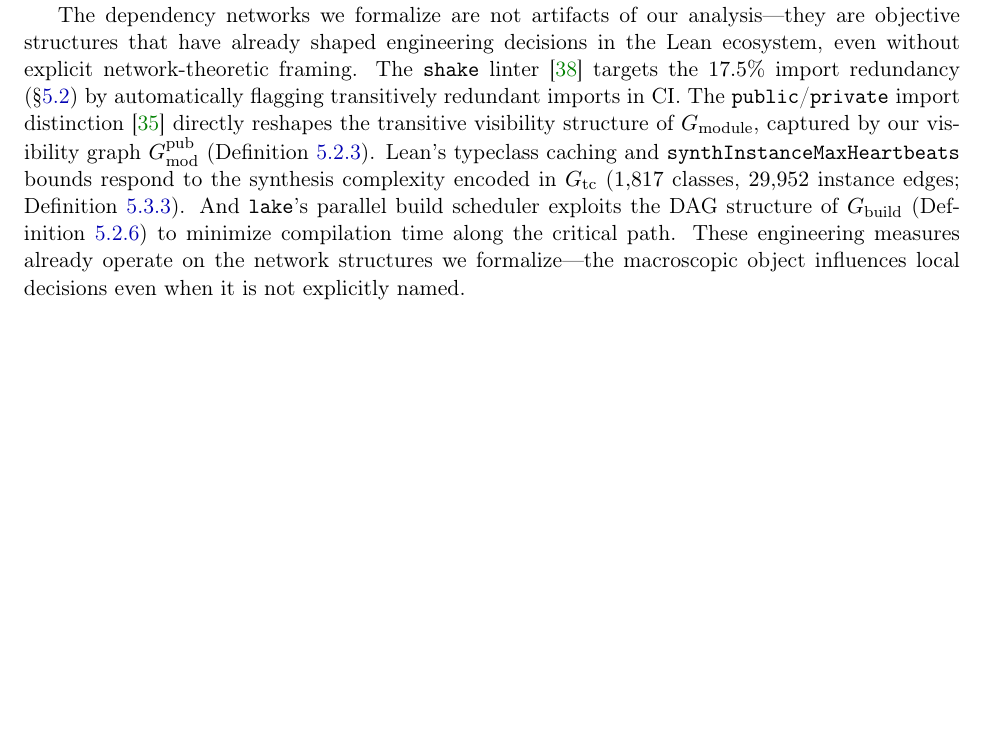
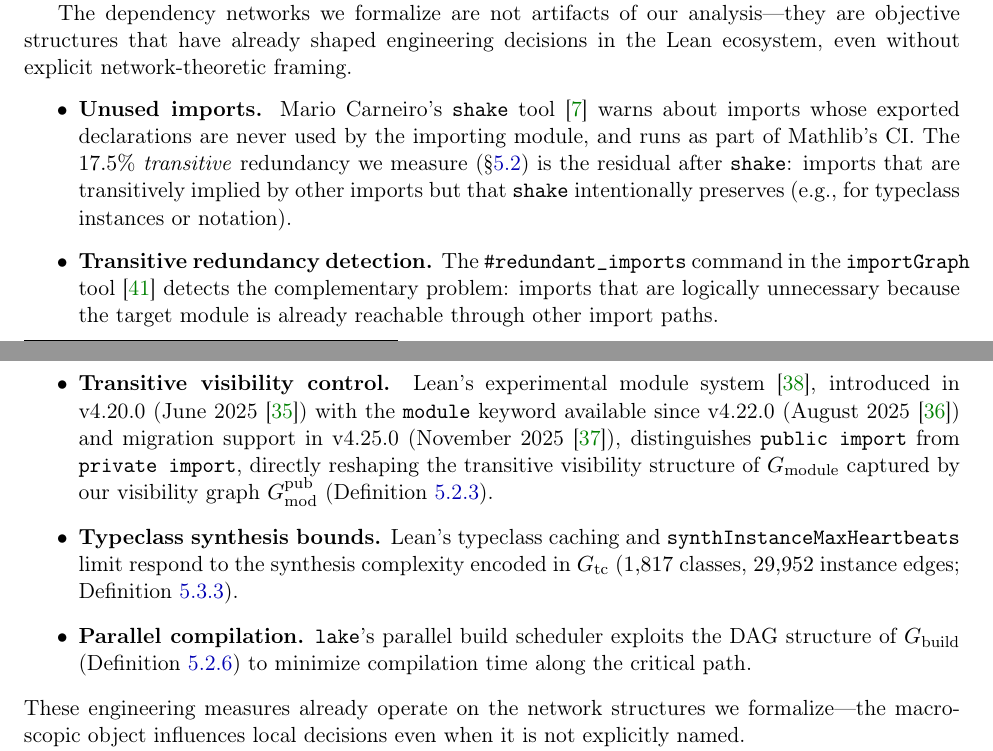
Before and after one commit to MathNetwork/MathlibGraph, a LaTeX paper (paper/main.tex, which reads paper/sections/main/contribution.tex): part of page 3 of 108 before the commit and two parts of pages 3 and 4 of 109 after it, the two joined at a grey line, cut so that both start at the same text, the shorter picture padded with empty space. Compiled offline with pdfLaTeX.

Commit message:
Add precise citations for Lean engineering responses
Distinguish shake (unused imports, Mario Carneiro, cite baanen2025)
from #redundant_imports (transitive redundancy, importGraph tool,
cite importgraph) from public/private imports (module system, cite
lean4v4200/v4220/v4250 with exact release dates). Add Lean release
notes v4.20.0, v4.22.0, v4.25.0 to references.bib. Structure
engineering responses as itemized list with specific citations.

Co-Authored-By: Claude Opus 4.6 <noreply@anthropic.com>

```diff
--- a/paper/sections/main/contribution.tex
+++ b/paper/sections/main/contribution.tex
@@ -11,7 +11,17 @@ These definitions constitute a new \emph{mode of inquiry}. They serve as an invi
 
 To operationalize this systemic view, we apply a suite of standard network-theoretic metrics to each of the three dependency layers. We compute degree distributions, DAG depth profiles, centrality rankings, community detection, containment analysis, and robustness under node removal. The resulting quantitative characterization serves as a preliminary empirical baseline for the macroscopic structure of formalized mathematics, with actionable implications for library maintenance, AI-driven formalization, and tooling (\S\ref{sec:definitions}; Appendices~\ref{app:module-detail}--\ref{app:ns-detail}).
 
-The dependency networks we formalize are not artifacts of our analysis---they are objective structures that have already shaped engineering decisions in the Lean ecosystem, even without explicit network-theoretic framing. The \texttt{shake} linter~\cite{importgraph} targets the $17.5\%$ import redundancy (\S\ref{sec:transitive-reduction}) by automatically flagging transitively redundant imports in CI. The \texttt{public}/\texttt{private} import distinction~\cite{lean4modules} directly reshapes the transitive visibility structure of $G_{\mathrm{module}}$, captured by our visibility graph $G_{\mathrm{mod}}^{\mathrm{pub}}$ (Definition~\ref{def:visibility-graph}). Lean's typeclass caching and \texttt{synthInstanceMaxHeartbeats} bounds respond to the synthesis complexity encoded in $G_{\mathrm{tc}}$ ($1{,}817$ classes, $29{,}952$ instance edges; Definition~\ref{def:tc-graph}). And \texttt{lake}'s parallel build scheduler exploits the DAG structure of $G_{\mathrm{build}}$ (Definition~\ref{def:build-graph}) to minimize compilation time along the critical path. These engineering measures already operate on the network structures we formalize---the macroscopic object influences local decisions even when it is not explicitly named.
+The dependency networks we formalize are not artifacts of our analysis---they are objective structures that have already shaped engineering decisions in the Lean ecosystem, even without explicit network-theoretic framing.
+%
+\begin{itemize}
+\item \textbf{Unused imports.} Mario Carneiro's \texttt{shake} tool~\cite{baanen2025} warns about imports whose exported declarations are never used by the importing module, and runs as part of Mathlib's CI. The $17.5\%$ \emph{transitive} redundancy we measure (\S\ref{sec:transitive-reduction}) is the residual after \texttt{shake}: imports that are transitively implied by other imports but that \texttt{shake} intentionally preserves (e.g., for typeclass instances or notation).
+\item \textbf{Transitive redundancy detection.} The \texttt{\#redundant\_imports} command in the \texttt{importGraph} tool~\cite{importgraph} detects the complementary problem: imports that are logically unnecessary because the target module is already reachable through other import paths.
+\item \textbf{Transitive visibility control.} Lean's experimental module system~\cite{lean4modules}, introduced in v4.20.0 (June 2025~\cite{lean4v4200}) with the \texttt{module} keyword available since v4.22.0 (August 2025~\cite{lean4v4220}) and migration support in v4.25.0 (November 2025~\cite{lean4v4250}), distinguishes \texttt{public import} from \texttt{private import}, directly reshaping the transitive visibility structure of $G_{\mathrm{module}}$ captured by our visibility graph $G_{\mathrm{mod}}^{\mathrm{pub}}$ (Definition~\ref{def:visibility-graph}).
+\item \textbf{Typeclass synthesis bounds.} Lean's typeclass caching and \texttt{synthInstanceMaxHeartbeats} limit respond to the synthesis complexity encoded in $G_{\mathrm{tc}}$ ($1{,}817$ classes, $29{,}952$ instance edges; Definition~\ref{def:tc-graph}).
+\item \textbf{Parallel compilation.} \texttt{lake}'s parallel build scheduler exploits the DAG structure of $G_{\mathrm{build}}$ (Definition~\ref{def:build-graph}) to minimize compilation time along the critical path.
+\end{itemize}
+%
+\noindent These engineering measures already operate on the network structures we formalize---the macroscopic object influences local decisions even when it is not explicitly named.
 
 A systematic network analysis, however, reveals the full landscape of structural patterns that no local engineering perspective can see. The three layers are not scaled versions of one another but represent distinct organizational regimes. At the module level: containment decays from $97.5\%$ to $8.8\%$ at depth~$4$ (\S\ref{sec:module-containment}); import utilization is remarkably low (median $1.6\%$; Definition~\ref{def:import-util}). At the declaration level: the statement/proof decomposition (Definition~\ref{def:stmt-proof-dep}) shows that $43.9\%$ of dependencies are proof-only, driven by proof strategy rather than assertion ($8.1\%$ statement-only, $48.0\%$ mixed); fully $74.2\%$ of edges are elaborator-inserted (Definition~\ref{def:synth-partition}); the coercion graph $G_{\mathrm{coe}}$ (Definition~\ref{def:coercion-graph}) has diameter~$4$; the structure inheritance graph $G_{\mathrm{ext}}$ (Definition~\ref{def:extends-graph}) records $1{,}535$ \texttt{extends} edges; auto-derived instances (Definition~\ref{def:deriving-edges}) contribute a purely tool-generated fragment; definitional height $\delta(d)$ (Definition~\ref{def:def-height}) reaches max~$60$ (median~$7$), measuring kernel-level fragility invisible in $G_{\mathrm{thm}}$; and tactic usage (Definition~\ref{def:tactic-usage}) concentrates on \texttt{rw} ($16.9\%$), \texttt{simp} ($11.2\%$), \texttt{exact} ($10.4\%$) across $79{,}910$ proofs. The hub structure separates into a \emph{language infrastructure} layer (numeral coercions, equality constructors) and a \emph{mathematical infrastructure} layer (\decl{CategoryTheory.Category}, \decl{Real}, \decl{TopologicalSpace}; \S\ref{sec:thm-types}). Of all theorems, $44.8\%$ are never cited (\S\ref{sec:thm-leaves}). Cross-namespace edges account for $50.9\%$ of declaration-level dependencies (\S\ref{sec:thm-cross-namespace}), far exceeding the $38.6\%$ at the module level (\S\ref{sec:cross-namespace}). Across layers: NMI\,$=$\,$0.71$ (module--namespace) but only $0.34$ (module--declaration; \S\ref{sec:sa-community}); the module layer compresses ${\sim}40\times$ in nodes and ${\sim}360\times$ in edges (\S\ref{sec:module-declaration}); depth profiles are $153$/$84$/$8$ layers (\S\ref{sec:dag-depth}, \S\ref{sec:thm-dag-depth}, \S\ref{sec:ns-dag-depth}); namespace containment decays from $48.9\%$ to ${\sim}14\%$ (\S\ref{sec:containment-decay}).
 
```
Also changed, not shown: paper/references.bib (+21 -0 lines).
